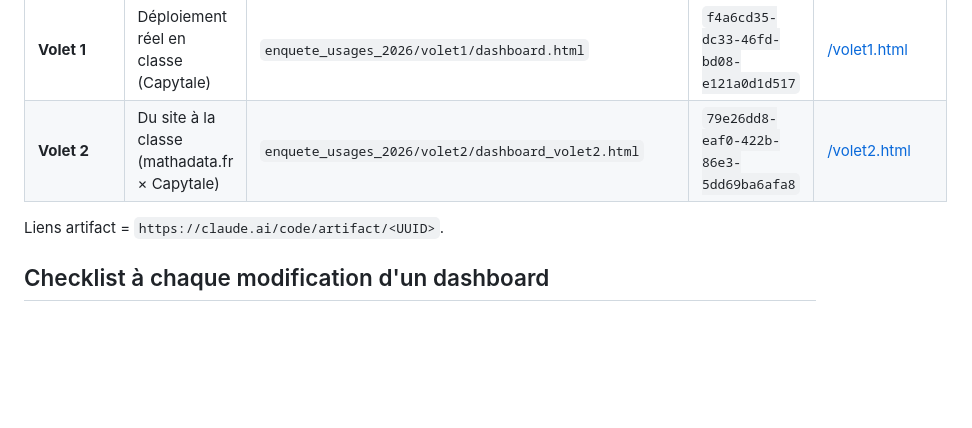
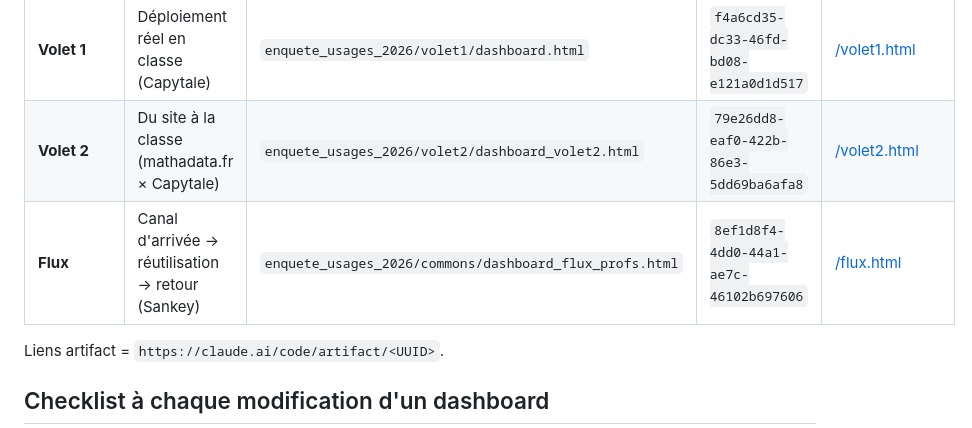
Before and after one commit to mathadata/enquete-usages, a Markdown page: enquete_usages_2026/PUBLISH.md, the part around the change. GitHub-like rendering; blank space fills up the shorter version.

Commit message:
docs(enquête): registre PUBLISH.md — ajoute la page Flux (flux.html + artifact)
Co-Authored-By: Claude Opus 4.8 (1M context) <noreply@anthropic.com>

```diff
--- a/enquete_usages_2026/PUBLISH.md
+++ b/enquete_usages_2026/PUBLISH.md
@@ -18,6 +18,7 @@ une seule règle :
 | **Séances** | Anatomie d'une séance (scénarios, rythmes, cas) | `enquete_usages_2026/commons/dashboard_seances.html` | — | [/seances.html](https://akimx98.github.io/mathadata-dashboard-next/seances.html) |
 | **Volet 1** | Déploiement réel en classe (Capytale) | `enquete_usages_2026/volet1/dashboard.html` | `f4a6cd35-dc33-46fd-bd08-e121a0d1d517` | [/volet1.html](https://akimx98.github.io/mathadata-dashboard-next/volet1.html) |
 | **Volet 2** | Du site à la classe (mathadata.fr × Capytale) | `enquete_usages_2026/volet2/dashboard_volet2.html` | `79e26dd8-eaf0-422b-86e3-5dd69ba6afa8` | [/volet2.html](https://akimx98.github.io/mathadata-dashboard-next/volet2.html) |
+| **Flux** | Canal d'arrivée → réutilisation → retour (Sankey) | `enquete_usages_2026/commons/dashboard_flux_profs.html` | `8ef1d8f4-4dd0-44a1-ae7c-46102b697606` | [/flux.html](https://akimx98.github.io/mathadata-dashboard-next/flux.html) |
 
 Liens artifact = `https://claude.ai/code/artifact/<UUID>`.
 
```
